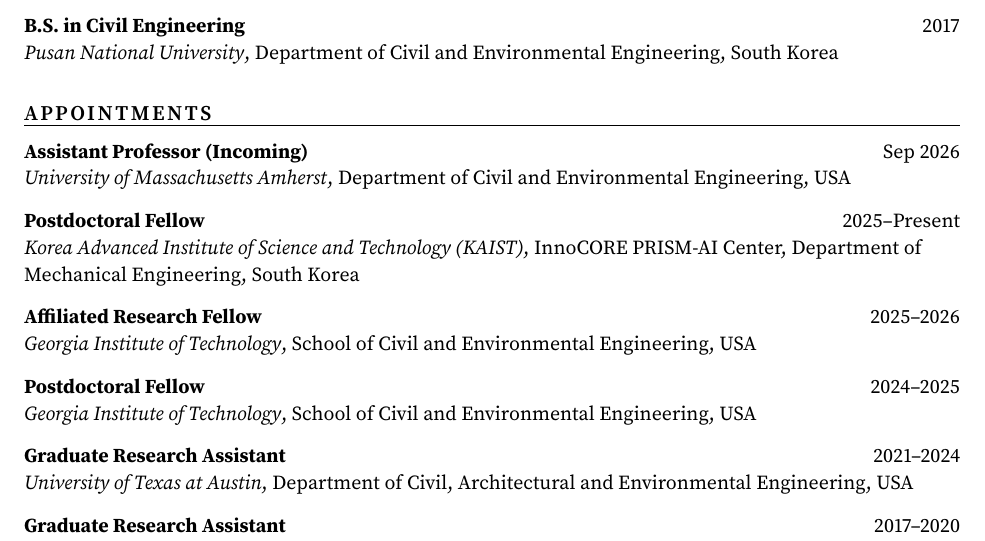
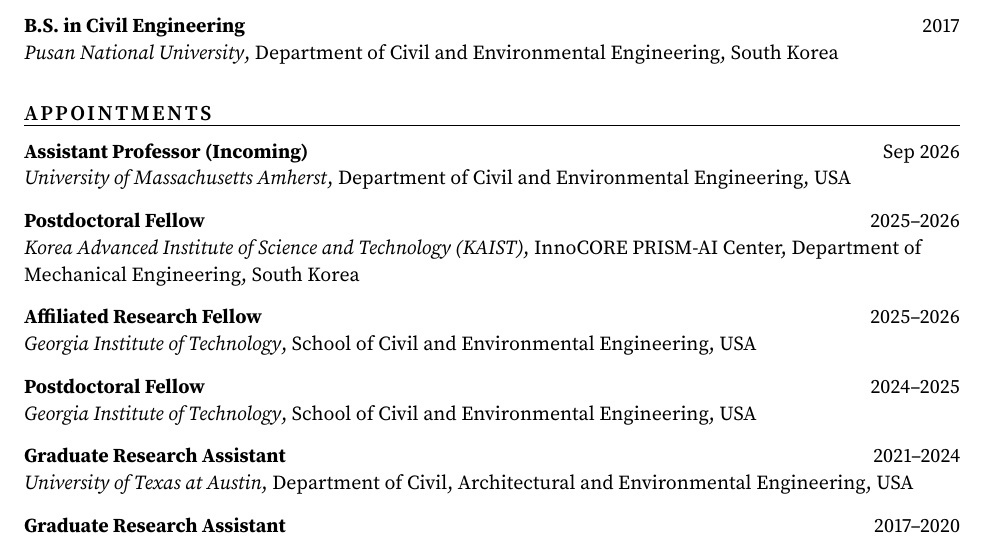
Before and after one commit to geointl/geointl.github.io, a LaTeX CV (cv/cv.tex, which reads cv/sections/appointments.tex): part of page 1 of 6, cut so that both start at the same text. Compiled offline with XeLaTeX; a missing font is replaced by an installed copy or a similar font.

Commit message:
Show the KAIST postdoctoral appointment as 2025-2026 in the CV.
Co-Authored-By: Claude Opus 5.5 <noreply@anthropic.com>

```diff
--- a/cv/sections/appointments.tex
+++ b/cv/sections/appointments.tex
@@ -5,7 +5,7 @@
 \cventry{Assistant Professor (Incoming)}{Sep 2026}
   {University of Massachusetts Amherst}{Department of Civil and Environmental Engineering, USA}
 
-\cventry{Postdoctoral Fellow}{2025--Present}
+\cventry{Postdoctoral Fellow}{2025--2026}
   {Korea Advanced Institute of Science and Technology (KAIST)}{InnoCORE PRISM-AI Center, Department of Mechanical Engineering, South Korea}
 
 \cventry{Affiliated Research Fellow}{2025--2026}
```
